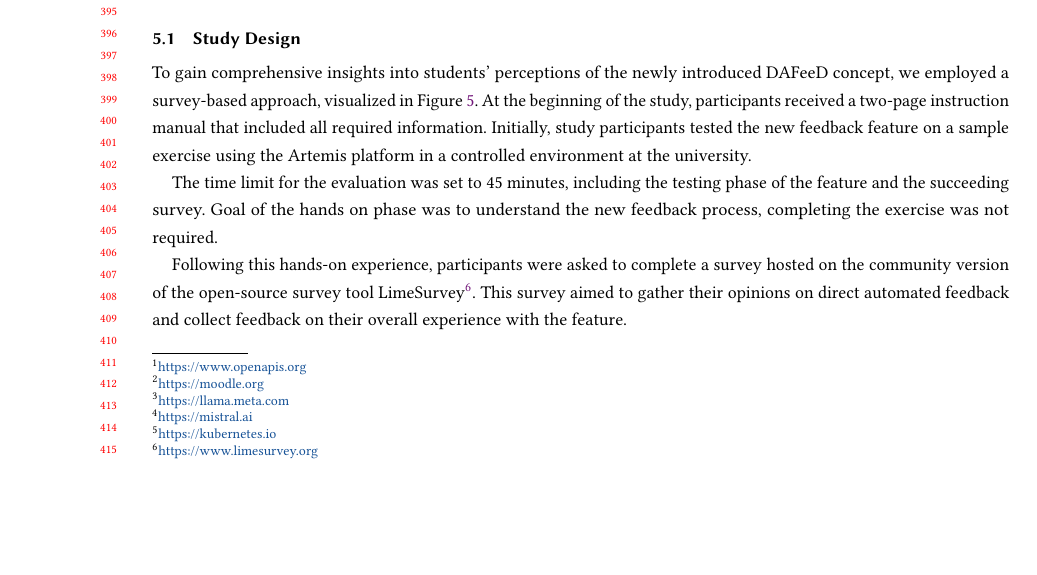
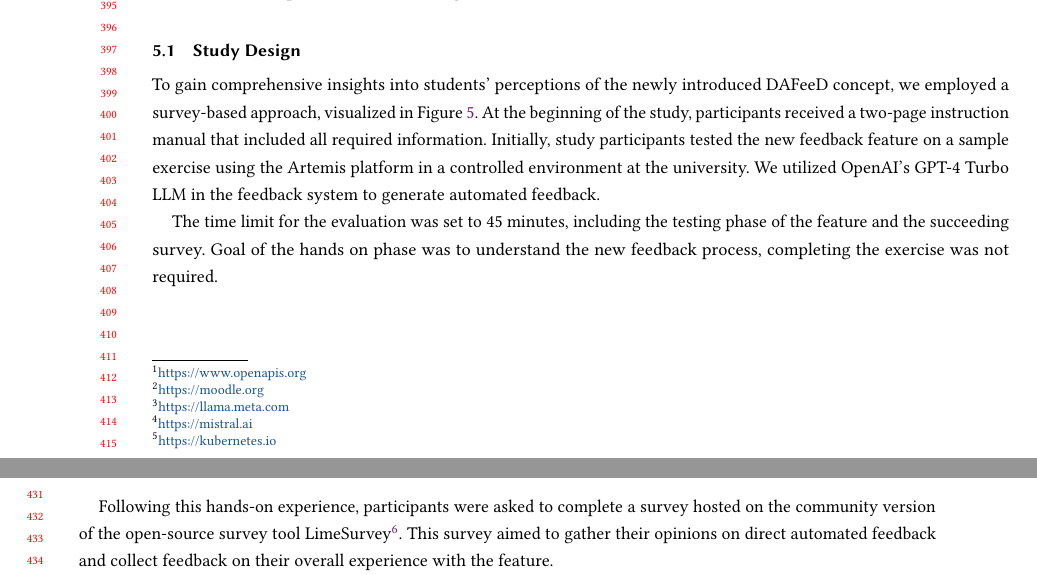
Before and after one commit to maximiliansoelch/2024-paper-athena, a LaTeX paper (main.tex): part of page 8 of 14 before the commit and two parts of pages 8 and 9 of 14 after it, the two joined at a grey line, cut so that both start at the same text, the shorter picture padded with empty space. Compiled offline with pdfLaTeX.

Commit message:
mention gpt-4 turbo

```diff
--- a/main.tex
+++ b/main.tex
@@ -617,6 +617,7 @@ To gain comprehensive insights into students' perceptions of the newly introduce
 \end{figure}
 At the beginning of the study, participants received a two-page instruction manual that included all required information.
 Initially, study participants tested the new feedback feature on a sample exercise using the Artemis platform in a controlled environment at the university.
+We utilized OpenAI's GPT-4 Turbo LLM in the feedback system to generate automated feedback.
 
 The time limit for the evaluation was set to 45 minutes, including the testing phase of the feature and the succeeding survey.
 Goal of the hands on phase was to understand the new feedback process, completing the exercise was not required.
```
